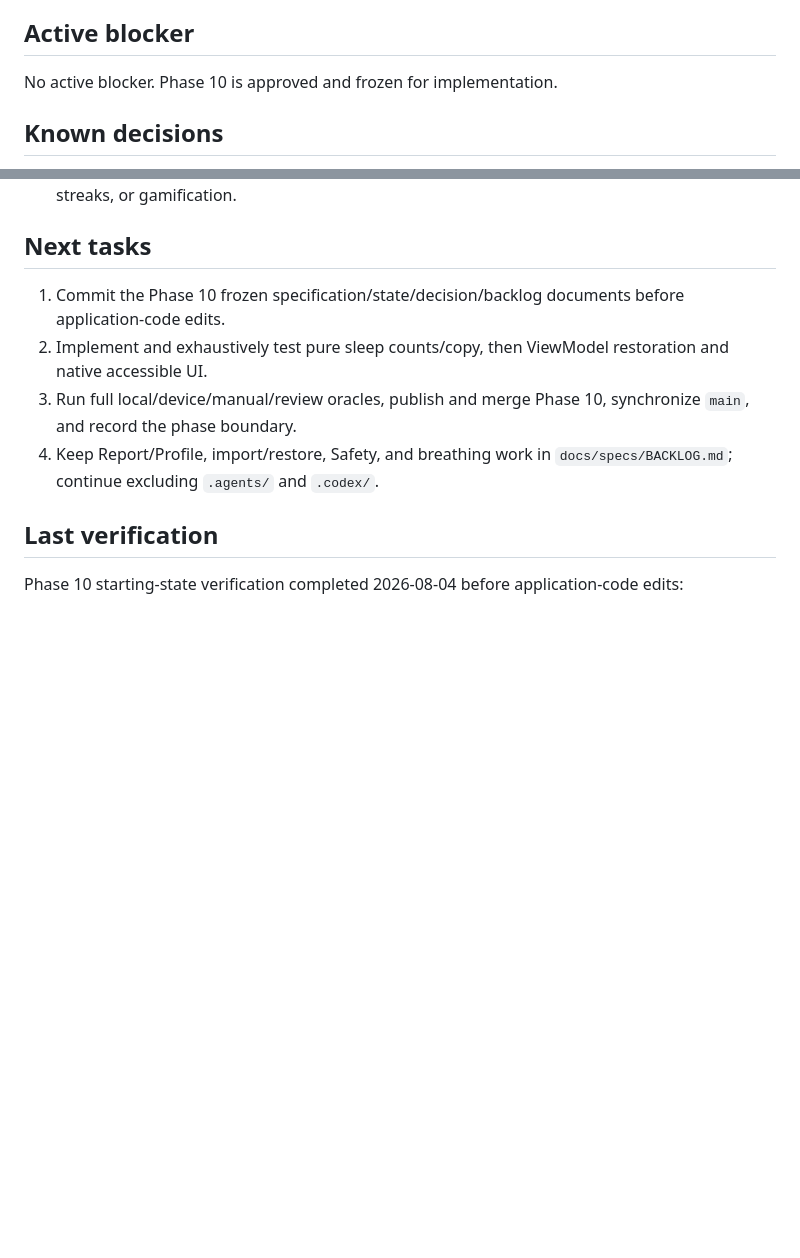
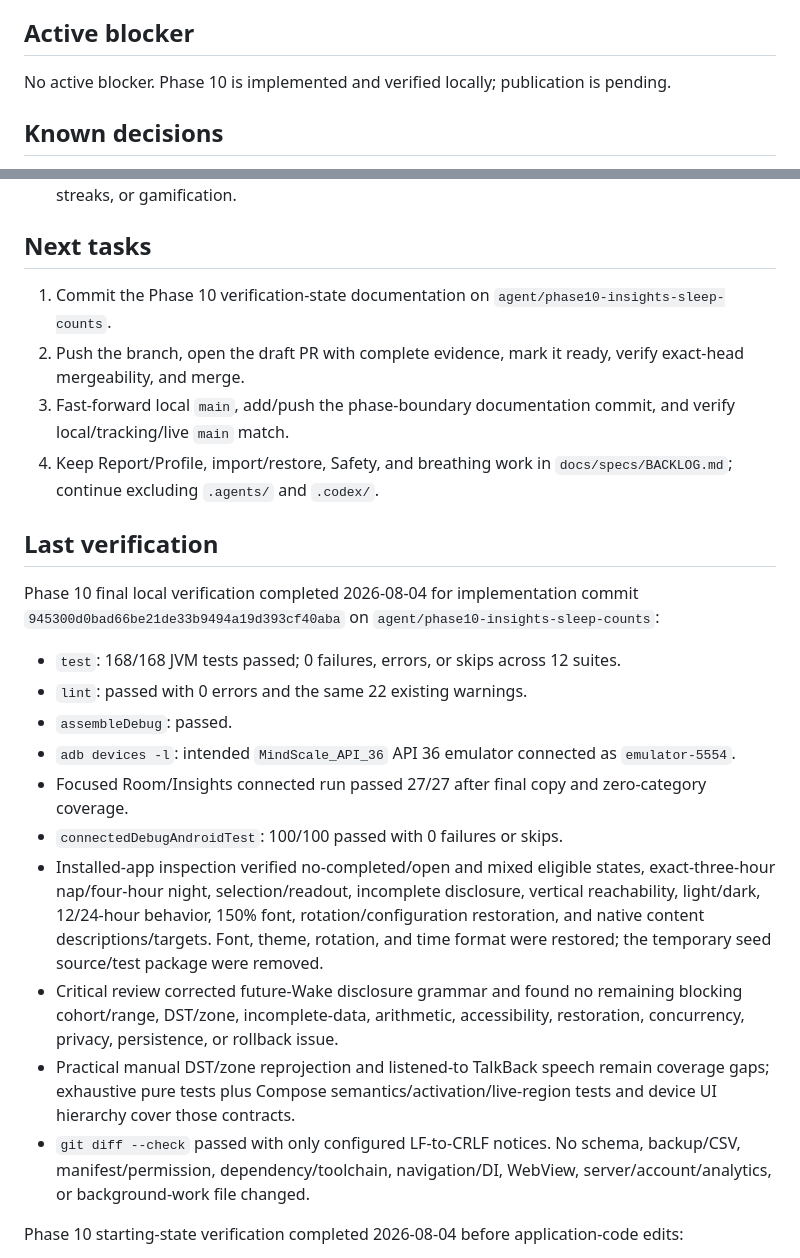
Before and after one commit to Kiezling/Mindscale, a Markdown page: PROJECT_STATE.md, 2 parts joined by grey strips. GitHub-like rendering; blank space fills up the shorter version.

```diff
--- a/PROJECT_STATE.md
+++ b/PROJECT_STATE.md
@@ -159,7 +162,7 @@ The product source is the Claude Design project `1c630a7b-57ce-4bf0-81b7-9b6716c
 
 ## Active blocker
 
-No active blocker. Phase 10 is approved and frozen for implementation.
+No active blocker. Phase 10 is implemented and verified locally; publication is pending.
 
 ## Known decisions
 
@@ -173,12 +176,25 @@ No active blocker. Phase 10 is approved and frozen for implementation.
 
 ## Next tasks
 
-1. Commit the Phase 10 frozen specification/state/decision/backlog documents before application-code edits.
-2. Implement and exhaustively test pure sleep counts/copy, then ViewModel restoration and native accessible UI.
-3. Run full local/device/manual/review oracles, publish and merge Phase 10, synchronize `main`, and record the phase boundary.
+1. Commit the Phase 10 verification-state documentation on `agent/phase10-insights-sleep-counts`.
+2. Push the branch, open the draft PR with complete evidence, mark it ready, verify exact-head mergeability, and merge.
+3. Fast-forward local `main`, add/push the phase-boundary documentation commit, and verify local/tracking/live `main` match.
 4. Keep Report/Profile, import/restore, Safety, and breathing work in `docs/specs/BACKLOG.md`; continue excluding `.agents/` and `.codex/`.
 
 ## Last verification
+
+Phase 10 final local verification completed 2026-08-04 for implementation commit `945300d0bad66be21de33b9494a19d393cf40aba` on `agent/phase10-insights-sleep-counts`:
+
+- `test`: 168/168 JVM tests passed; 0 failures, errors, or skips across 12 suites.
+- `lint`: passed with 0 errors and the same 22 existing warnings.
+- `assembleDebug`: passed.
+- `adb devices -l`: intended `MindScale_API_36` API 36 emulator connected as `emulator-5554`.
+- Focused Room/Insights connected run passed 27/27 after final copy and zero-category coverage.
+- `connectedDebugAndroidTest`: 100/100 passed with 0 failures or skips.
+- Installed-app inspection verified no-completed/open and mixed eligible states, exact-three-hour nap/four-hour night, selection/readout, incomplete disclosure, vertical reachability, light/dark, 12/24-hour behavior, 150% font, rotation/configuration restoration, and native content descriptions/targets. Font, theme, rotation, and time format were restored; the temporary seed source/test package were removed.
+- Critical review corrected future-Wake disclosure grammar and found no remaining blocking cohort/range, DST/zone, incomplete-data, arithmetic, accessibility, restoration, concurrency, privacy, persistence, or rollback issue.
+- Practical manual DST/zone reprojection and listened-to TalkBack speech remain coverage gaps; exhaustive pure tests plus Compose semantics/activation/live-region tests and device UI hierarchy cover those contracts.
+- `git diff --check` passed with only configured LF-to-CRLF notices. No schema, backup/CSV, manifest/permission, dependency/toolchain, navigation/DI, WebView, server/account/analytics, or background-work file changed.
 
 Phase 10 starting-state verification completed 2026-08-04 before application-code edits:
 
```
Also changed, not shown: other parts of PROJECT_STATE.md (+6 -3 lines), docs/specs/SPEC-insights-sleep-counts.md (+32 -15 lines).
